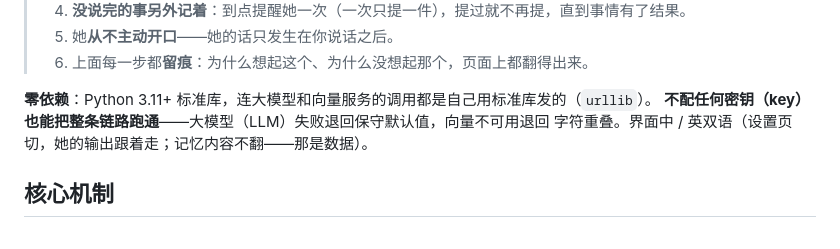
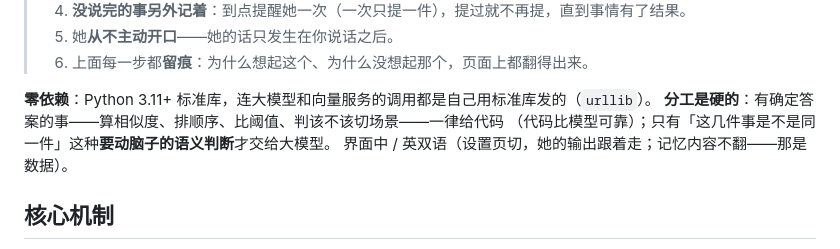
Before and after one commit to link-air/air-link-01, a Markdown page: README.md, the part around the change. Rendered like a GitHub page.

Commit message:
air-link-01：README 换掉「不配 key 也能跑通」，写明代码与大模型的分工线

```diff
--- a/README.md
+++ b/README.md
@@ -17,8 +17,9 @@
 > 6. 上面每一步都**留痕**：为什么想起这个、为什么没想起那个，页面上都翻得出来。
 
 **零依赖**：Python 3.11+ 标准库，连大模型和向量服务的调用都是自己用标准库发的（`urllib`）。
-**不配任何密钥（key）也能把整条链路跑通**——大模型（LLM）失败退回保守默认值，向量不可用退回
-字符重叠。界面中 / 英双语（设置页切，她的输出跟着走；记忆内容不翻——那是数据）。
+**分工是硬的**：有确定答案的事——算相似度、排顺序、比阈值、判该不该切场景——一律给代码
+（代码比模型可靠）；只有「这几件事是不是同一件」这种**要动脑子的语义判断**才交给大模型。
+界面中 / 英双语（设置页切，她的输出跟着走；记忆内容不翻——那是数据）。
 
 ## 核心机制
 
```
Also changed, not shown: README.en.md (+5 -4 lines).
